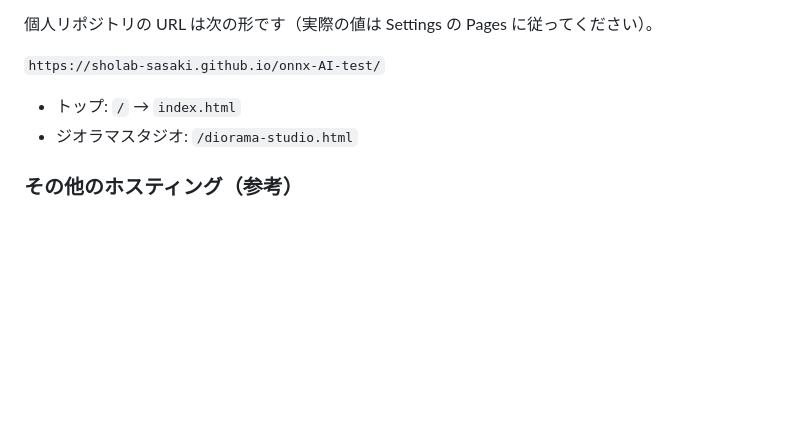
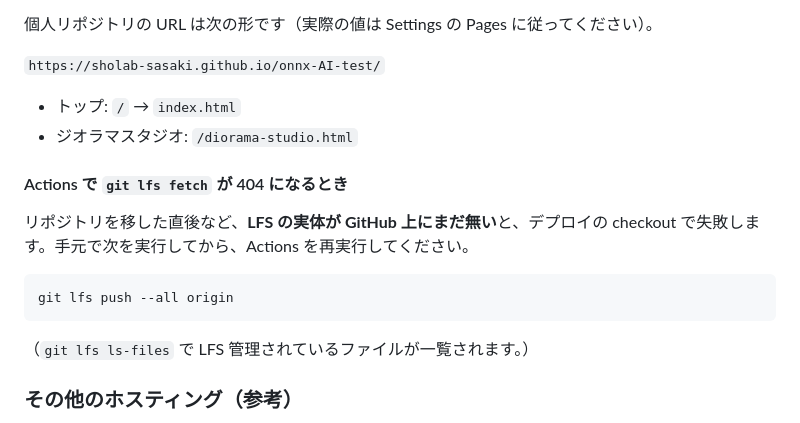
Before and after one commit to sholab-sasaki/onnx-AI-test, a Markdown page: README.md, the part around the change. Rendered like a GitHub page; blank space fills up the shorter version.

Commit message:
docs: note git lfs push when Actions LFS fetch fails
Made-with: Cursor

````diff
--- a/README.md
+++ b/README.md
@@ -66,6 +66,16 @@ git push -u origin main
 - トップ: `/` → `index.html`
 - ジオラマスタジオ: `/diorama-studio.html`
 
+#### Actions で `git lfs fetch` が 404 になるとき
+
+リポジトリを移した直後など、**LFS の実体が GitHub 上にまだ無い**と、デプロイの checkout で失敗します。手元で次を実行してから、Actions を再実行してください。
+
+```bash
+git lfs push --all origin
+```
+
+（`git lfs ls-files` で LFS 管理されているファイルが一覧されます。）
+
 ### その他のホスティング（参考）
 
 - **Cloudflare Pages**: Git 連携し、ビルドは空・出力はリポジトリルート。LFS はビルドで `git lfs pull` が必要な場合あり
````
